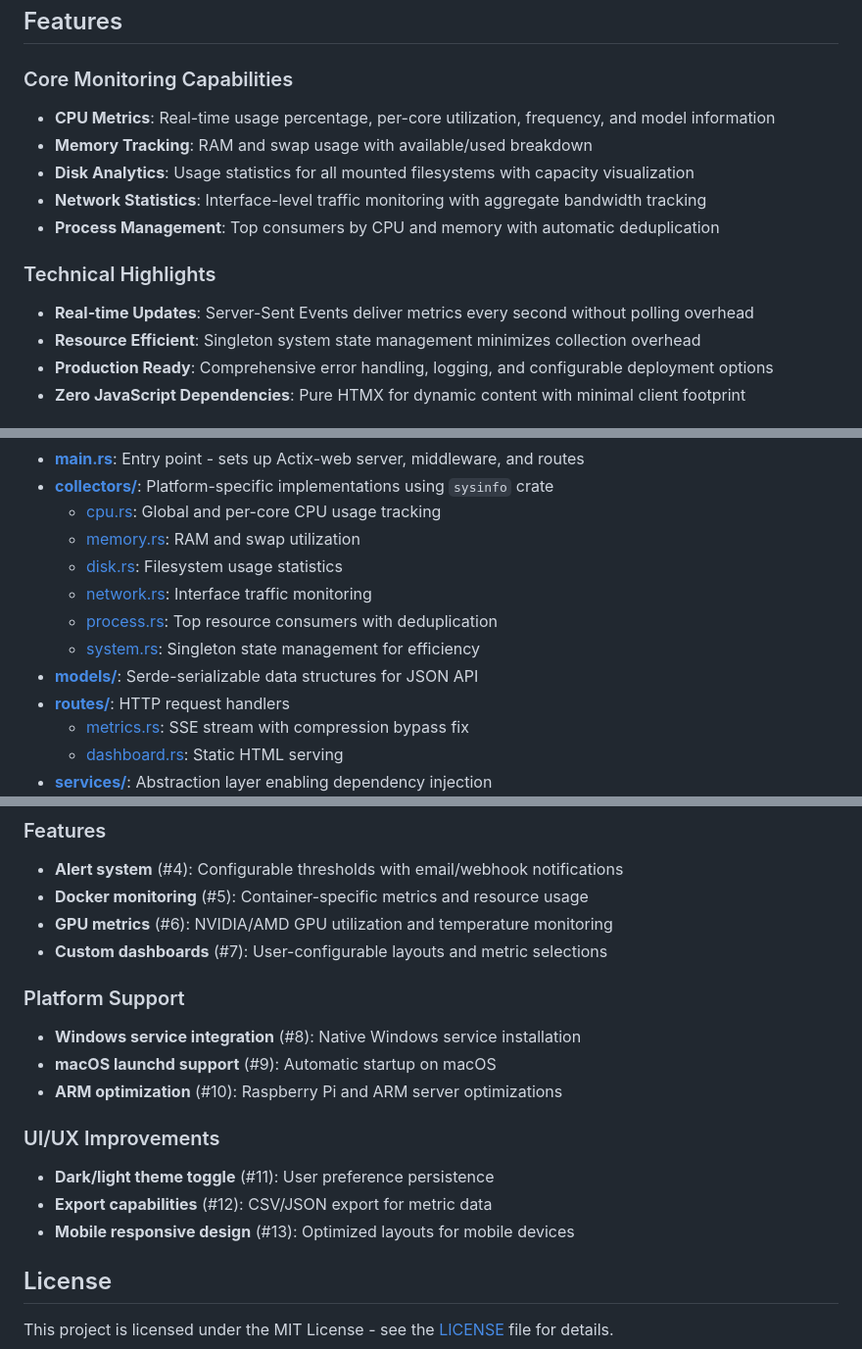
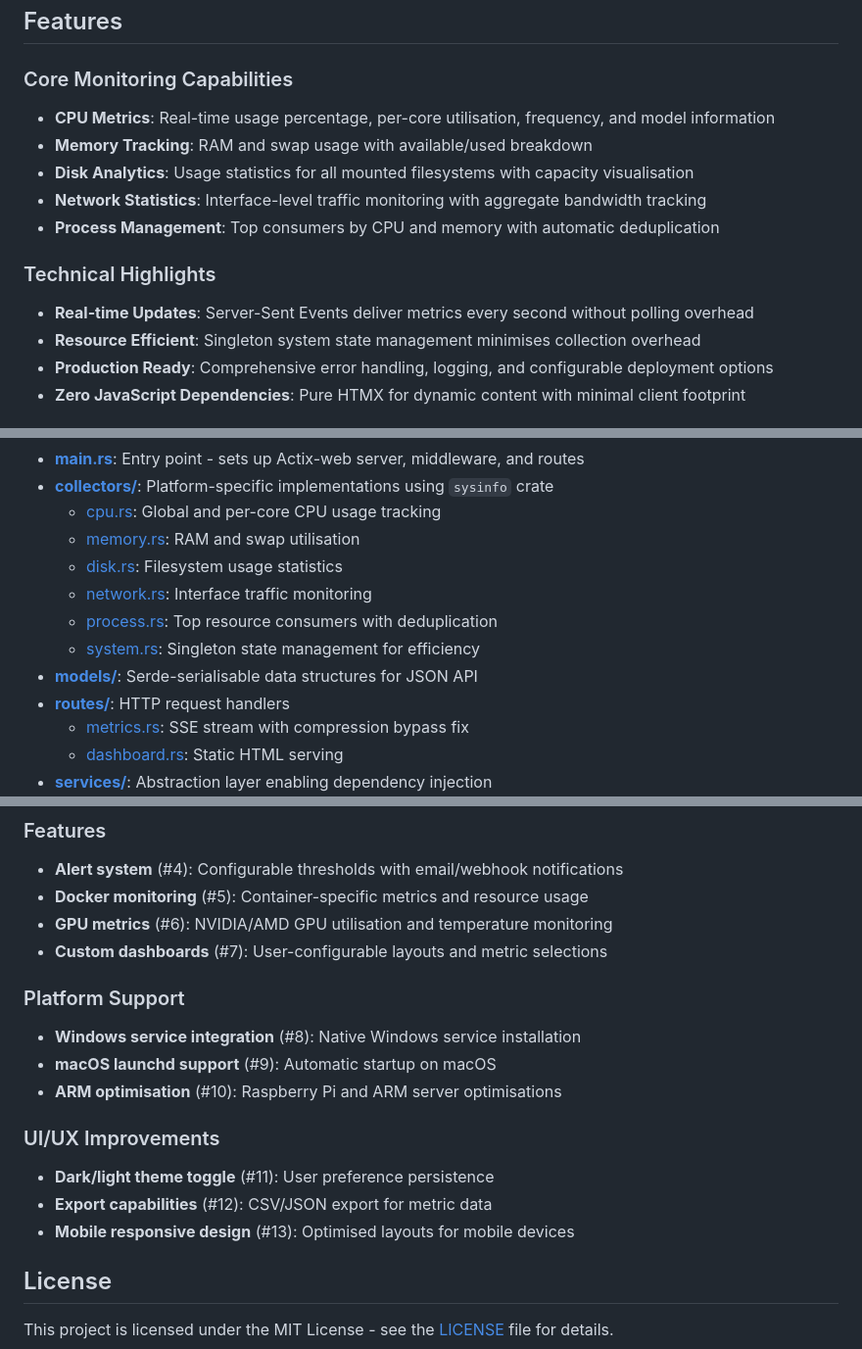
Before and after one commit to tidynest/system_monitor, a Markdown page: README.md, 3 parts joined by grey strips. Shown: that part at 98% size. GitHub-like rendering.

```diff
--- a/README.md
+++ b/README.md
@@ -5,15 +5,15 @@ A high-performance, real-time system monitoring dashboard built with Rust and Ac
 ## Features
 
 ### Core Monitoring Capabilities
-- **CPU Metrics**: Real-time usage percentage, per-core utilization, frequency, and model information
+- **CPU Metrics**: Real-time usage percentage, per-core utilisation, frequency, and model information
 - **Memory Tracking**: RAM and swap usage with available/used breakdown
-- **Disk Analytics**: Usage statistics for all mounted filesystems with capacity visualization
+- **Disk Analytics**: Usage statistics for all mounted filesystems with capacity visualisation
 - **Network Statistics**: Interface-level traffic monitoring with aggregate bandwidth tracking
 - **Process Management**: Top consumers by CPU and memory with automatic deduplication
 
 ### Technical Highlights
 - **Real-time Updates**: Server-Sent Events deliver metrics every second without polling overhead
-- **Resource Efficient**: Singleton system state management minimizes collection overhead
+- **Resource Efficient**: Singleton system state management minimises collection overhead
 - **Production Ready**: Comprehensive error handling, logging, and configurable deployment options
 - **Zero JavaScript Dependencies**: Pure HTMX for dynamic content with minimal client footprint
 
@@ -107,12 +107,12 @@ cargo run --release
 - [**main.rs**](src/main.rs): Entry point - sets up Actix-web server, middleware, and routes
 - [**collectors/**](src/collectors/): Platform-specific implementations using `sysinfo` crate
   - [cpu.rs](src/collectors/cpu.rs): Global and per-core CPU usage tracking
-  - [memory.rs](src/collectors/memory.rs): RAM and swap utilization
+  - [memory.rs](src/collectors/memory.rs): RAM and swap utilisation
   - [disk.rs](src/collectors/disk.rs): Filesystem usage statistics
   - [network.rs](src/collectors/network.rs): Interface traffic monitoring
   - [process.rs](src/collectors/process.rs): Top resource consumers with deduplication
   - [system.rs](src/collectors/system.rs): Singleton state management for efficiency
-- [**models/**](src/models/): Serde-serializable data structures for JSON API
+- [**models/**](src/models/): Serde-serialisable data structures for JSON API
 - [**routes/**](src/routes/): HTTP request handlers
   - [metrics.rs](src/routes/metrics.rs): SSE stream with compression bypass fix
   - [dashboard.rs](src/routes/dashboard.rs): Static HTML serving
@@ -212,18 +212,18 @@ The following enhancements are planned for future releases. See the [Issues](htt
 ### Features
 - **Alert system** (#4): Configurable thresholds with email/webhook notifications
 - **Docker monitoring** (#5): Container-specific metrics and resource usage
-- **GPU metrics** (#6): NVIDIA/AMD GPU utilization and temperature monitoring
+- **GPU metrics** (#6): NVIDIA/AMD GPU utilisation and temperature monitoring
 - **Custom dashboards** (#7): User-configurable layouts and metric selections
 
 ### Platform Support
 - **Windows service integration** (#8): Native Windows service installation
 - **macOS launchd support** (#9): Automatic startup on macOS
-- **ARM optimization** (#10): Raspberry Pi and ARM server optimizations
+- **ARM optimisation** (#10): Raspberry Pi and ARM server optimisations
 
 ### UI/UX Improvements
 - **Dark/light theme toggle** (#11): User preference persistence
 - **Export capabilities** (#12): CSV/JSON export for metric data
-- **Mobile responsive design** (#13): Optimized layouts for mobile devices
+- **Mobile responsive design** (#13): Optimised layouts for mobile devices
 
 ## License
 
```
Also changed, not shown: other parts of README.md (+2 -2 lines).
